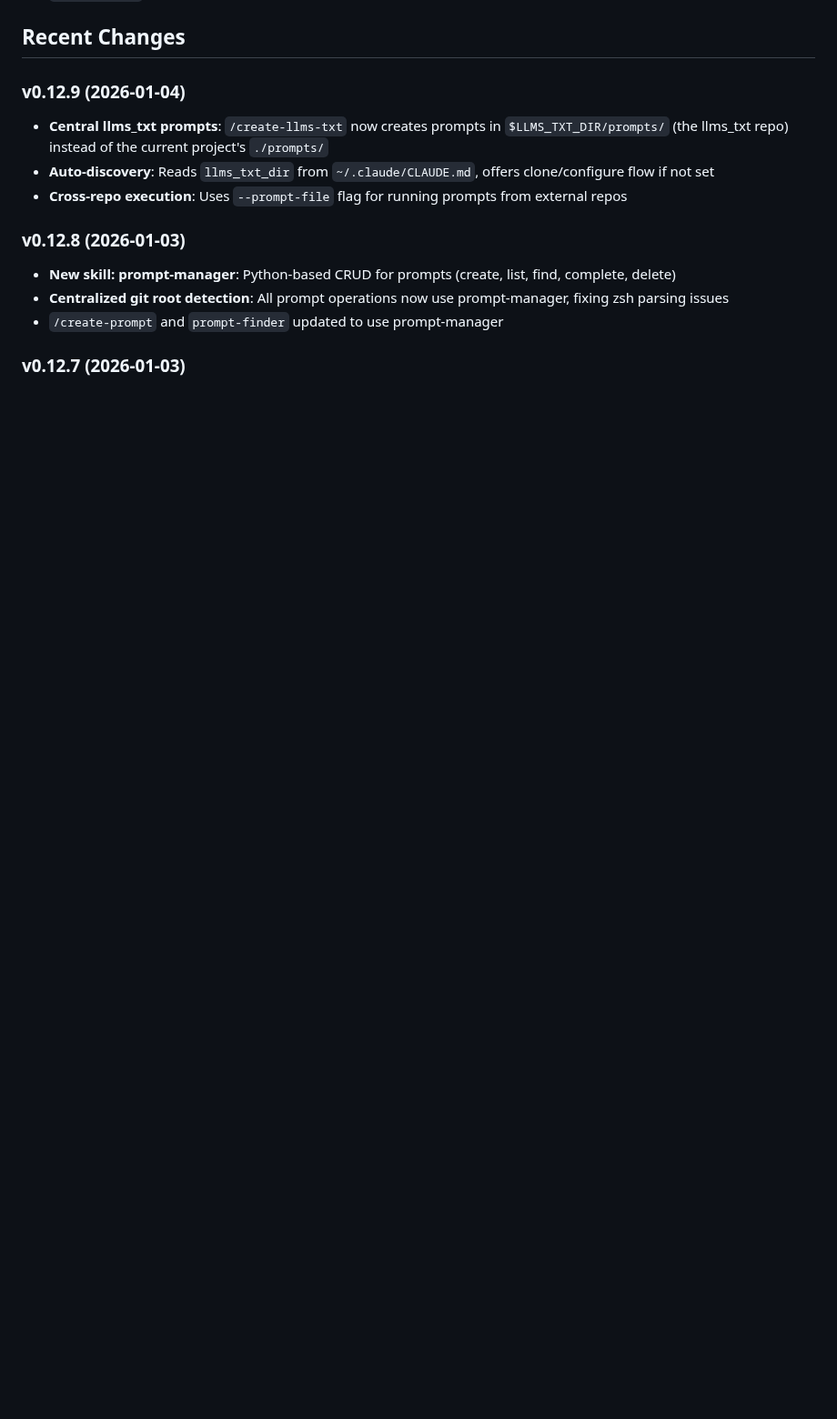
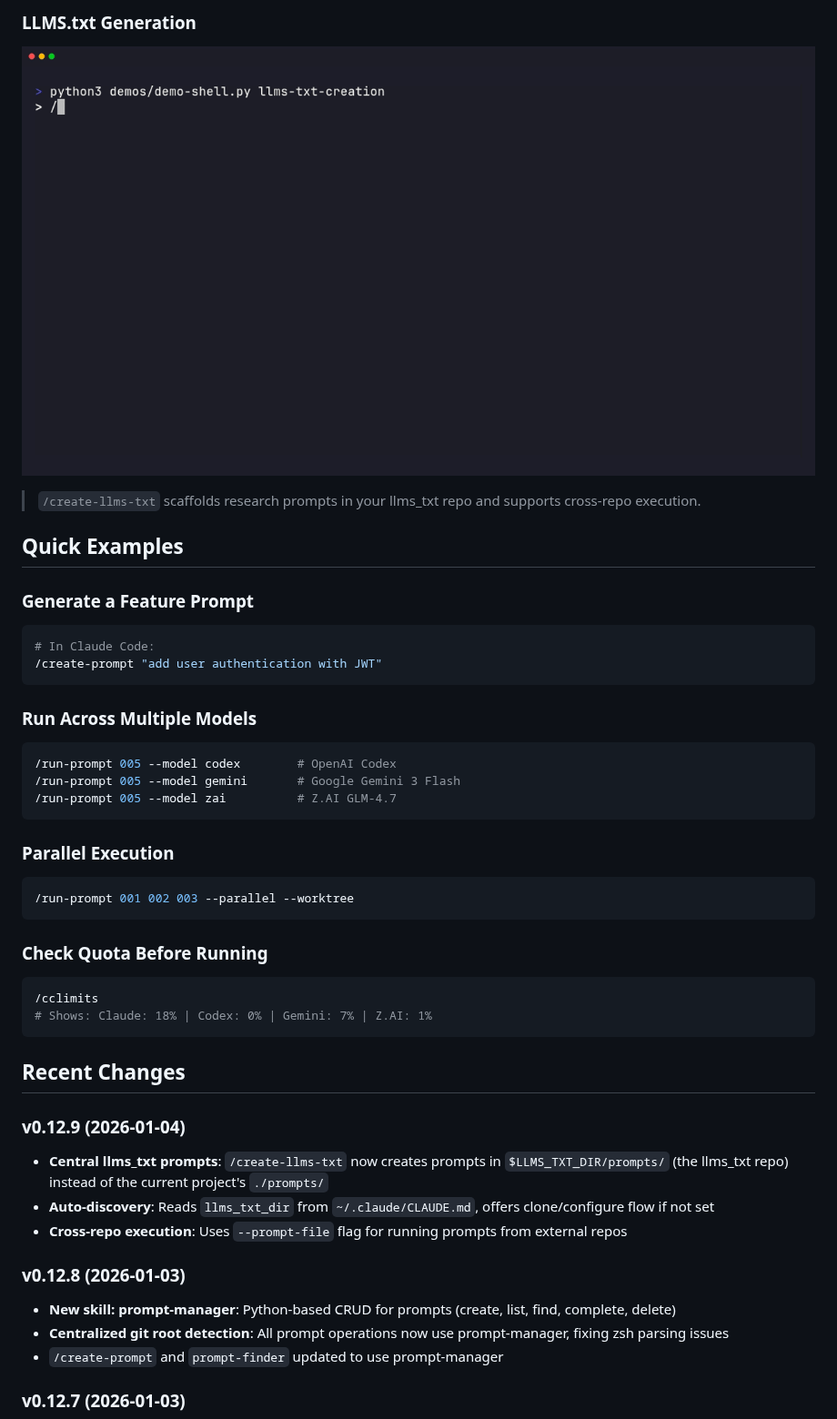
Before and after one commit to cruzanstx/daplug, a Markdown page: README.md, the part around one of its changes. Shown at 91% size. Rendered like a GitHub page; pictures changed too: demos/llms-txt-creation.gif (added); blank space fills up the shorter version.

````diff
--- a/README.md
+++ b/README.md
@@ -74,3 +106,33 @@ Clone/copy this plugin to one of:
+### LLMS.txt Generation
+![llms-txt demo](demos/llms-txt-creation.gif)
+
+> `/create-llms-txt` scaffolds research prompts in your llms_txt repo and supports cross-repo execution.
+
+## Quick Examples
+
+### Generate a Feature Prompt
+```bash
+# In Claude Code:
+/create-prompt "add user authentication with JWT"
+```
+
+### Run Across Multiple Models
+```bash
+/run-prompt 005 --model codex        # OpenAI Codex
+/run-prompt 005 --model gemini       # Google Gemini 3 Flash
+/run-prompt 005 --model zai          # Z.AI GLM-4.7
+```
+
+### Parallel Execution
+```bash
+/run-prompt 001 002 003 --parallel --worktree
+```
+
+### Check Quota Before Running
+```bash
+/cclimits
+# Shows: Claude: 18% | Codex: 0% | Gemini: 7% | Z.AI: 1%
+```
 
 ## Recent Changes
 
````
Also changed, not shown: other parts of README.md (+77 -4 lines), prompts/001-daplug-config-xml-migration.md (added, +161 -0 lines), prompts/002-readme-showcase-demos.md (added, +190 -0 lines), demos/create-and-run-prompt.gif (added), demos/multi-model-delegation.gif (added), demos/quota-awareness.gif (added), demos/verification-loop.gif (added), demos/worktree-isolation.gif (added), 7 other files.
